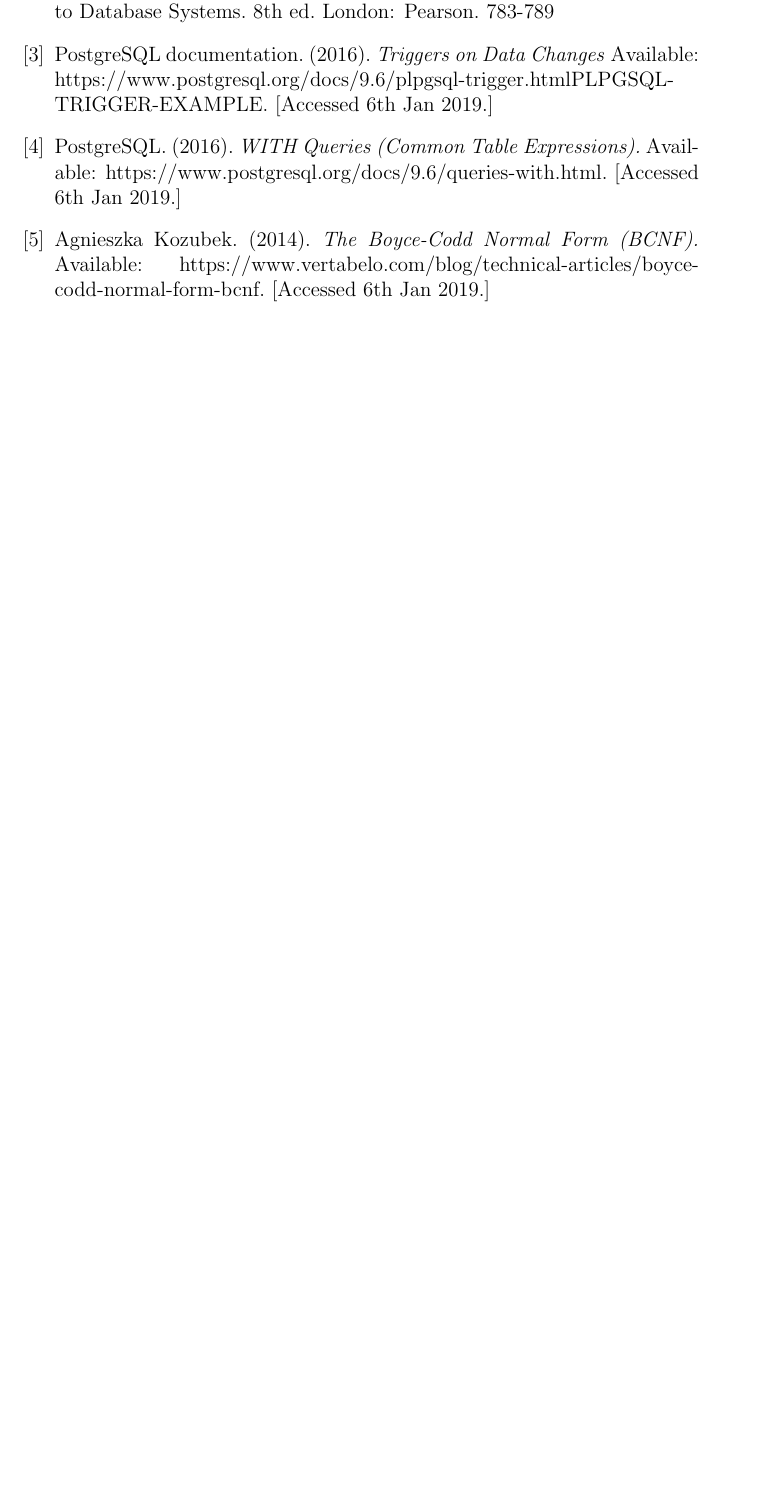
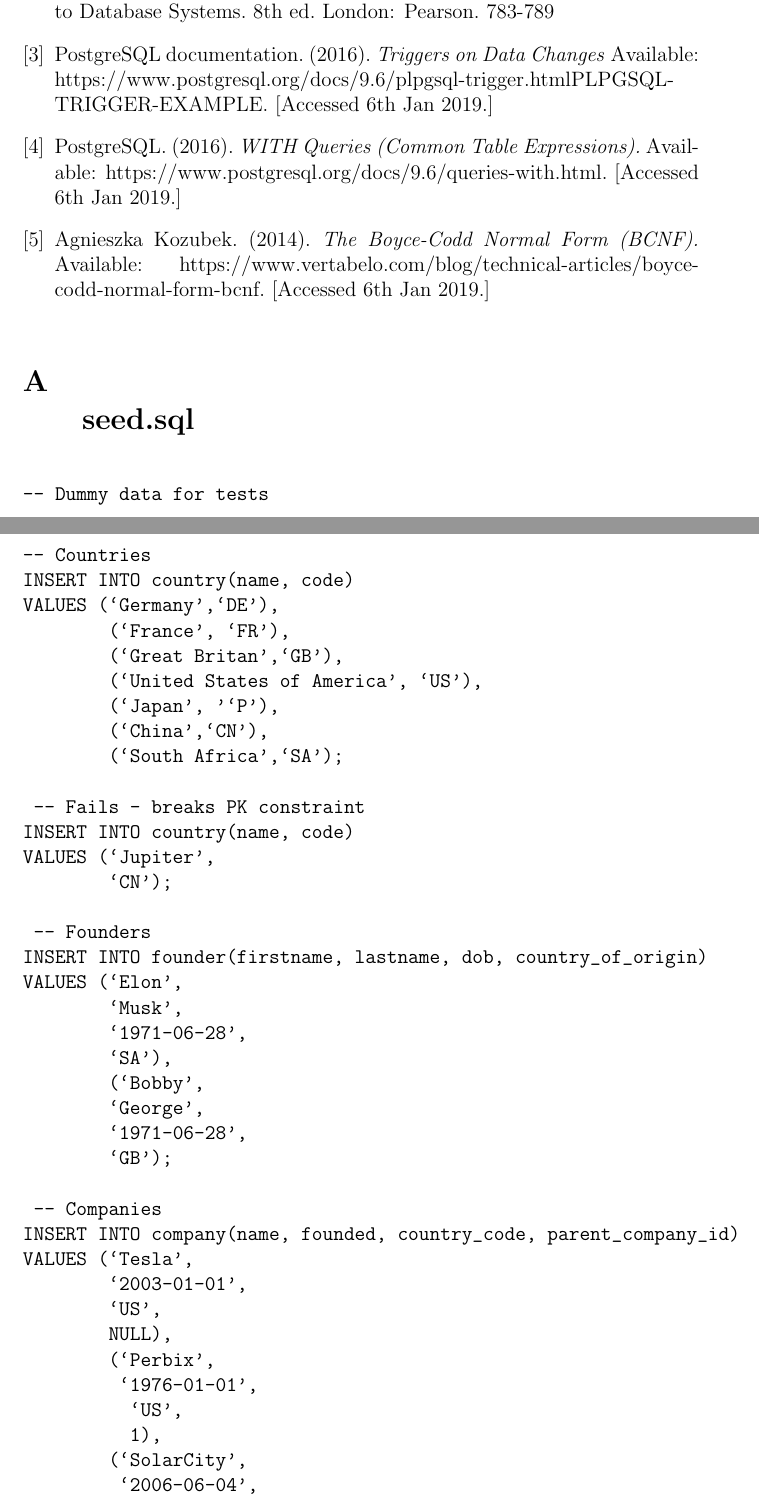
Before and after one commit to mdmjsh/dat, a LaTeX document (writeup.tex): part of page 15 of 15 before the commit and two parts of pages 15 and 16 of 19 after it, the two joined at a grey line, cut so that both start at the same text, the shorter picture padded with empty space. Compiled offline with pdfLaTeX.

Commit message:
added appendix to writeup

```diff
--- a/writeup.tex
+++ b/writeup.tex
@@ -346,3 +346,29 @@
 
 \end{thebibliography}
 
+\appendix
+\section{\\seed.sql}
+\begin{verbatim}
+-- Dummy data for tests
+
+-- Countries
+INSERT INTO country(name, code)
+VALUES (`Germany',`DE'),
+        (`France', `FR'),
+        (`Great Britan',`GB'),
+        (`United States of America', `US'),
+        (`Japan', '`P'),
+        (`China',`CN'),
+        (`South Africa',`SA');
+
+ -- Fails - breaks PK constraint
+INSERT INTO country(name, code)
+VALUES (`Jupiter',
+        `CN');
+
+ -- Founders
+INSERT INTO founder(firstname, lastname, dob, country_of_origin)
+VALUES (`Elon',
+        `Musk',
+        `1971-06-28',
+        `SA'),
@@ -348,0 +378,8 @@
+        `GB');
+
+ -- Companies
+INSERT INTO company(name, founded, country_code, parent_company_id)
+VALUES (`Tesla',
+        `2003-01-01',
+        `US',
+        NULL),
@@ -349,3 +400,91 @@
+              `US',
+               1)
+
+ -- Fails - not_own_parent constraint
+INSERT INTO company(name, founded, country_code, parent_company_id)
+VALUES (`Foo',
+        `2018-12-15',
+        `US',
+        6);
+
+ -- Acquisitions
+INSERT INTO acquisition (parent_company_id, child_company_id, status,
+                          announced_date, completion_date)
+VALUES(1, 2,
+       `completed',
+       `2017-11-06',
+       `2017-11-06'),
+      (1,3,
+      `completed',
+      `2016-06-22',
+      `2017-11-06'),
+      (1, 4,
+     `completed',
+     `2016-11-08',
+     `2017-11-06'),
+      (1, 5,
+     `completed',
+     `2015-06-08',
+     `2017-11-06');
+
+ -- Test data for query e
+INSERT INTO acquisition (parent_company_id, child_company_id, status,
+                        announced_date, failed_date)
+VALUES(1, 5,
+       `failed',
+       `2015-06-07',
+       `2015-06-07');
+
+ -- Fails - no_self_acquisitions
+INSERT INTO acquisition (parent_company_id, child_company_id, status,
+                          announced_date)
+VALUES(1,1,
+       `failed',
+       `2015-06-08');
+
+ -- Fails - check_no_failed_completion_dates
+-- >> new row for relation "acquisition" violates check constraint
+"check_no_failed_completion_dates"
+INSERT INTO acquisition (parent_company_id, child_company_id,
+                        status, announced_date, completion_date)
+VALUES(1,6,
+       `failed',
+       `2015-06-08',
+       `2015-06-09');
+
+ --> 23514: new row for relation "acquisition" violates
+    check constraint "check_no_failed_completion_dates"
+ -- Fails - acquisition_date_constraint
+INSERT INTO acquisition (parent_company_id, child_company_id,
+                        announced_date)
+VALUES(2,5,
+       `2006-12-31');
+-- << P0001: 2006-12-31 Acquistion cannot be
+      announced before company founded!
+
+-- Test Data for f
+INSERT INTO founder_companies(founder_id, company_id)
+VALUES (2, 2);
+
+ -- Test Data for g - test_true should be returned, but not test_false
+INSERT INTO company(name, founded, country_code, parent_company_id)
+VALUES (`test_false',
+        `2003-01-01',
+        `US',
+        NULL),
+        (`test_true',
+        `2003-01-01',
+        `US',
+        2),
+        (`test_true_child',
+        `2003-01-01',
+        `US',
+        7);
+
+
+
+\end{verbatim}
+
 \end{document}
 \documentclass[12pt]{article}
 \usepackage[utf8]{inputenc}
```
Also changed, not shown: writeup.tex (23 more changed lines), 2 other files.
